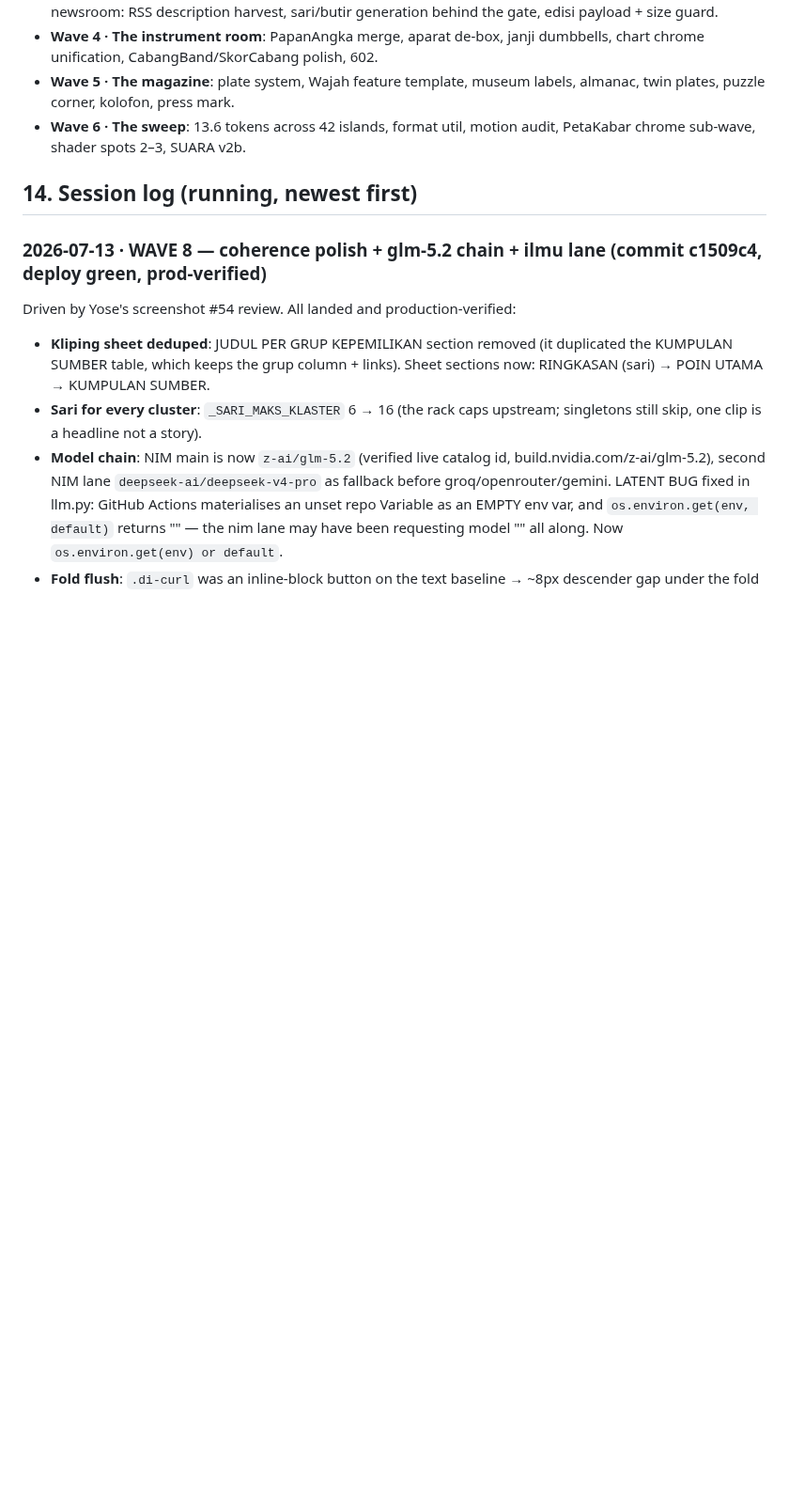
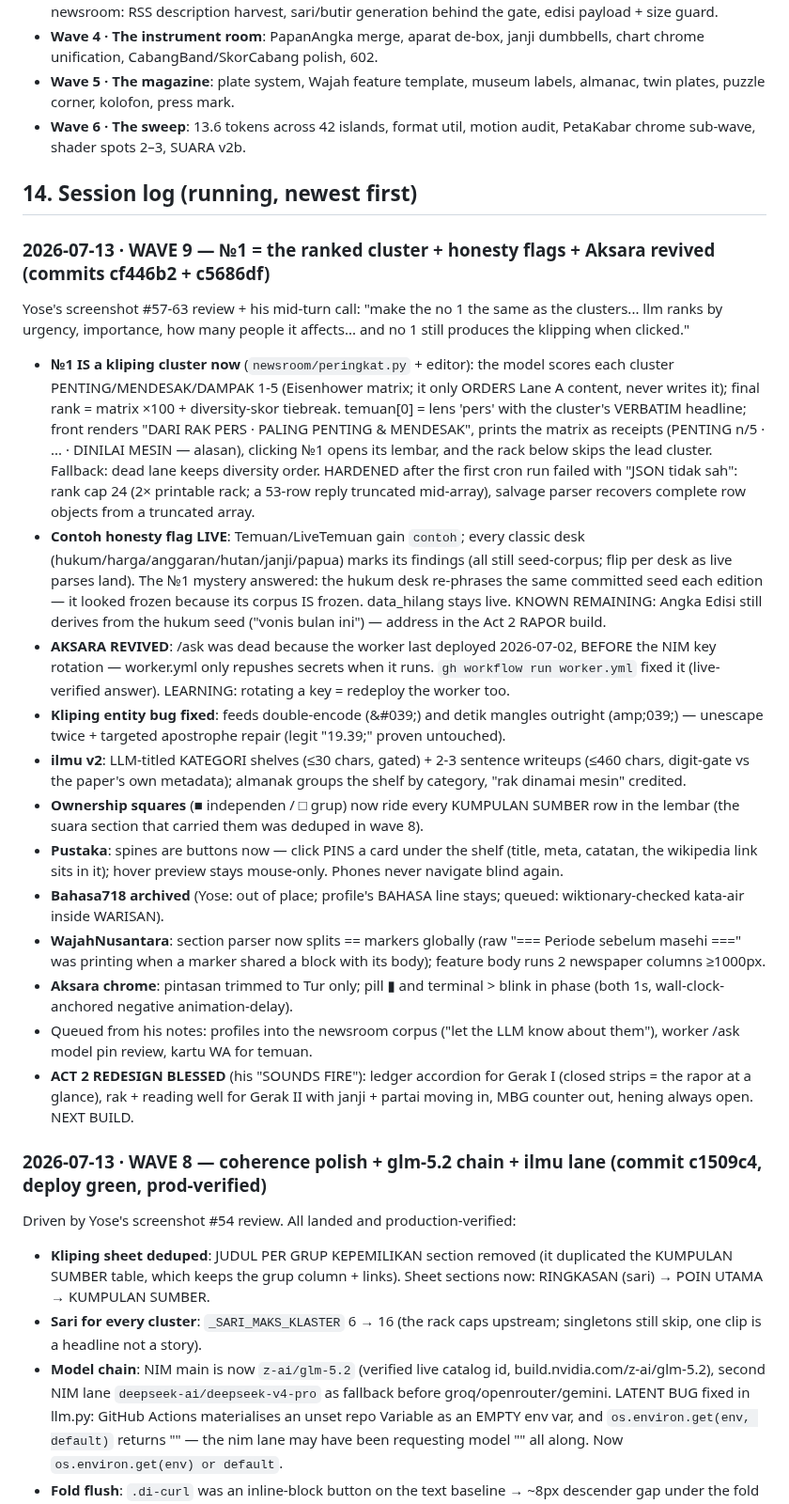
Before and after one commit to yohn-maistre/detak-detik, a Markdown page: .claude/NORTH-STAR.md, the part around the change. Shown at 94% size. Drawn GitHub-style; blank space fills up the shorter version.

Commit message:
docs: north-star wave 9 (no1 berperingkat, honesty flags, aksara revived) [skip ci]
Co-Authored-By: Claude Fable 5 <noreply@anthropic.com>

```diff
--- a/.claude/NORTH-STAR.md
+++ b/.claude/NORTH-STAR.md
@@ -1602,6 +1602,60 @@ Yose's decision: `docs/research/2026-07-05-pantau-*.md`). The system:
 
 ## 14. Session log (running, newest first)
 
+### 2026-07-13 · WAVE 9 — №1 = the ranked cluster + honesty flags + Aksara revived (commits cf446b2 + c5686df)
+
+Yose's screenshot #57-63 review + his mid-turn call: "make the no 1 the same
+as the clusters... llm ranks by urgency, importance, how many people it
+affects... and no 1 still produces the klipping when clicked."
+
+- **№1 IS a kliping cluster now** (`newsroom/peringkat.py` + editor):
+  the model scores each cluster PENTING/MENDESAK/DAMPAK 1-5 (Eisenhower
+  matrix; it only ORDERS Lane A content, never writes it); final rank =
+  matrix ×100 + diversity-skor tiebreak. temuan[0] = lens 'pers' with the
+  cluster's VERBATIM headline; front renders "DARI RAK PERS · PALING PENTING
+  & MENDESAK", prints the matrix as receipts (PENTING n/5 · ... · DINILAI
+  MESIN — alasan), clicking №1 opens its lembar, and the rack below skips
+  the lead cluster. Fallback: dead lane keeps diversity order.
+  HARDENED after the first cron run failed with "JSON tidak sah": rank cap
+  24 (2× printable rack; a 53-row reply truncated mid-array), salvage parser
+  recovers complete row objects from a truncated array.
+- **Contoh honesty flag LIVE**: Temuan/LiveTemuan gain `contoh`; every
+  classic desk (hukum/harga/anggaran/hutan/janji/papua) marks its findings
+  (all still seed-corpus; flip per desk as live parses land). The №1 mystery
+  answered: the hukum desk re-phrases the same committed seed each edition —
+  it looked frozen because its corpus IS frozen. data_hilang stays live.
+  KNOWN REMAINING: Angka Edisi still derives from the hukum seed
+  ("vonis bulan ini") — address in the Act 2 RAPOR build.
+- **AKSARA REVIVED**: /ask was dead because the worker last deployed
+  2026-07-02, BEFORE the NIM key rotation — worker.yml only repushes secrets
+  when it runs. `gh workflow run worker.yml` fixed it (live-verified answer).
+  LEARNING: rotating a key = redeploy the worker too.
+- **Kliping entity bug fixed**: feeds double-encode (&amp;#039;) and detik
+  mangles outright (amp;039;) — unescape twice + targeted apostrophe repair
+  (legit "19.39;" proven untouched).
+- **ilmu v2**: LLM-titled KATEGORI shelves (≤30 chars, gated) + 2-3 sentence
+  writeups (≤460 chars, digit-gate vs the paper's own metadata); almanak
+  groups the shelf by category, "rak dinamai mesin" credited.
+- **Ownership squares** (■ independen / □ grup) now ride every KUMPULAN
+  SUMBER row in the lembar (the suara section that carried them was deduped
+  in wave 8).
+- **Pustaka**: spines are buttons now — click PINS a card under the shelf
+  (title, meta, catatan, the wikipedia link sits in it); hover preview stays
+  mouse-only. Phones never navigate blind again.
+- **Bahasa718 archived** (Yose: out of place; profile's BAHASA line stays;
+  queued: wiktionary-checked kata-air inside WARISAN).
+- **WajahNusantara**: section parser now splits == markers globally (raw
+  "=== Periode sebelum masehi ===" was printing when a marker shared a
+  block with its body); feature body runs 2 newspaper columns ≥1000px.
+- **Aksara chrome**: pintasan trimmed to Tur only; pill ▮ and terminal >
+  blink in phase (both 1s, wall-clock-anchored negative animation-delay).
+- Queued from his notes: profiles into the newsroom corpus ("let the LLM
+  know about them"), worker /ask model pin review, kartu WA for temuan.
+- **ACT 2 REDESIGN BLESSED** (his "SOUNDS FIRE"): ledger accordion for
+  Gerak I (closed strips = the rapor at a glance), rak + reading well for
+  Gerak II with janji + partai moving in, MBG counter out, hening always
+  open. NEXT BUILD.
+
 ### 2026-07-13 · WAVE 8 — coherence polish + glm-5.2 chain + ilmu lane (commit c1509c4, deploy green, prod-verified)
 
 Driven by Yose's screenshot #54 review. All landed and production-verified:
```
